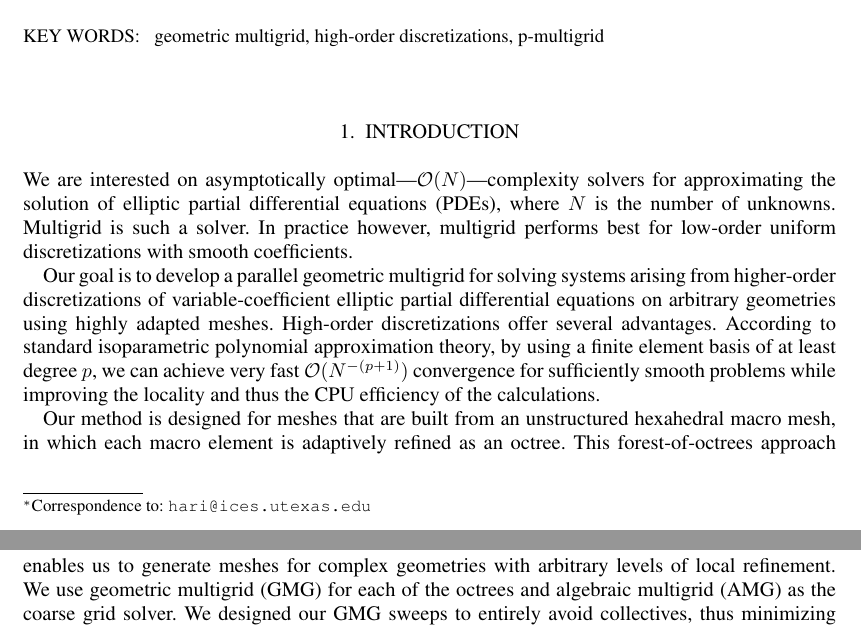
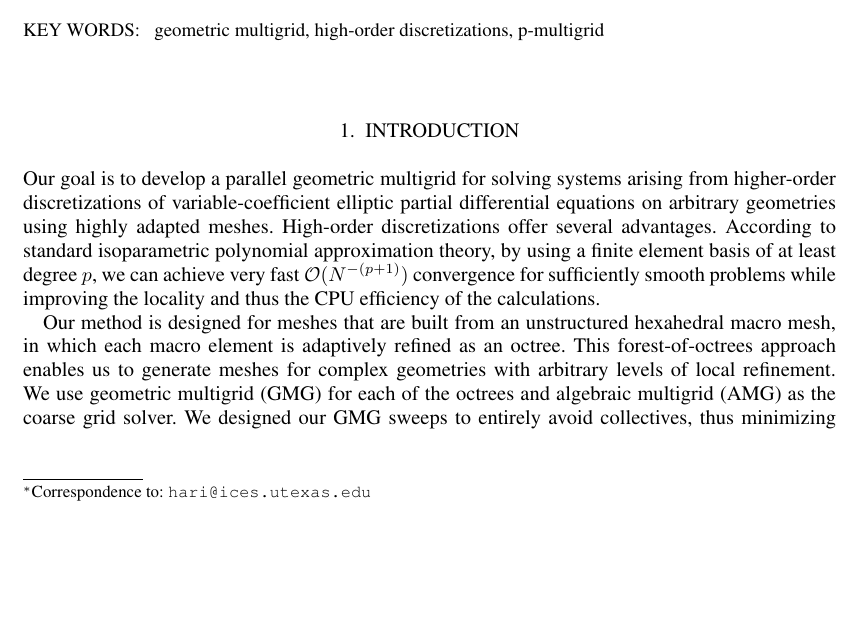
Before and after one commit to paralab/homg, a LaTeX document (nla/homg.tex): two parts of pages 1 and 2 of 4 before the commit and part of page 1 of 4 after it, the two joined at a grey line, cut so that both start at the same text, the shorter picture padded with empty space. Compiled offline with pdfLaTeX.

Commit message:
a few more edits

```diff
--- a/nla/homg.tex
+++ b/nla/homg.tex
@@ -34,12 +34,12 @@ T\kern-.1667em\lower.7ex\hbox{E}\kern-.125emX}}
 
 \section{Introduction}
 
-We are interested on asymptotically
-optimal---$\mathcal{O}(N)$---complexity solvers for approximating the
-solution of elliptic partial differential equations (PDEs), where $N$
-is the number of unknowns.  Multigrid is such a solver. In practice
-however, multigrid performs best for low-order uniform discretizations
-with smooth coefficients.
+%We are interested on asymptotically
+%optimal---$\mathcal{O}(N)$---complexity solvers for approximating the
+%solution of elliptic partial differential equations (PDEs), where $N$
+%is the number of unknowns.  Multigrid is such a solver. In practice
+%however, multigrid performs best for low-order uniform discretizations
+%with smooth coefficients.
 
 Our goal is to develop a parallel geometric multigrid for solving
 systems arising from higher-order discretizations of
```
Also changed, not shown: nla/homg.tex (26 more changed lines).
